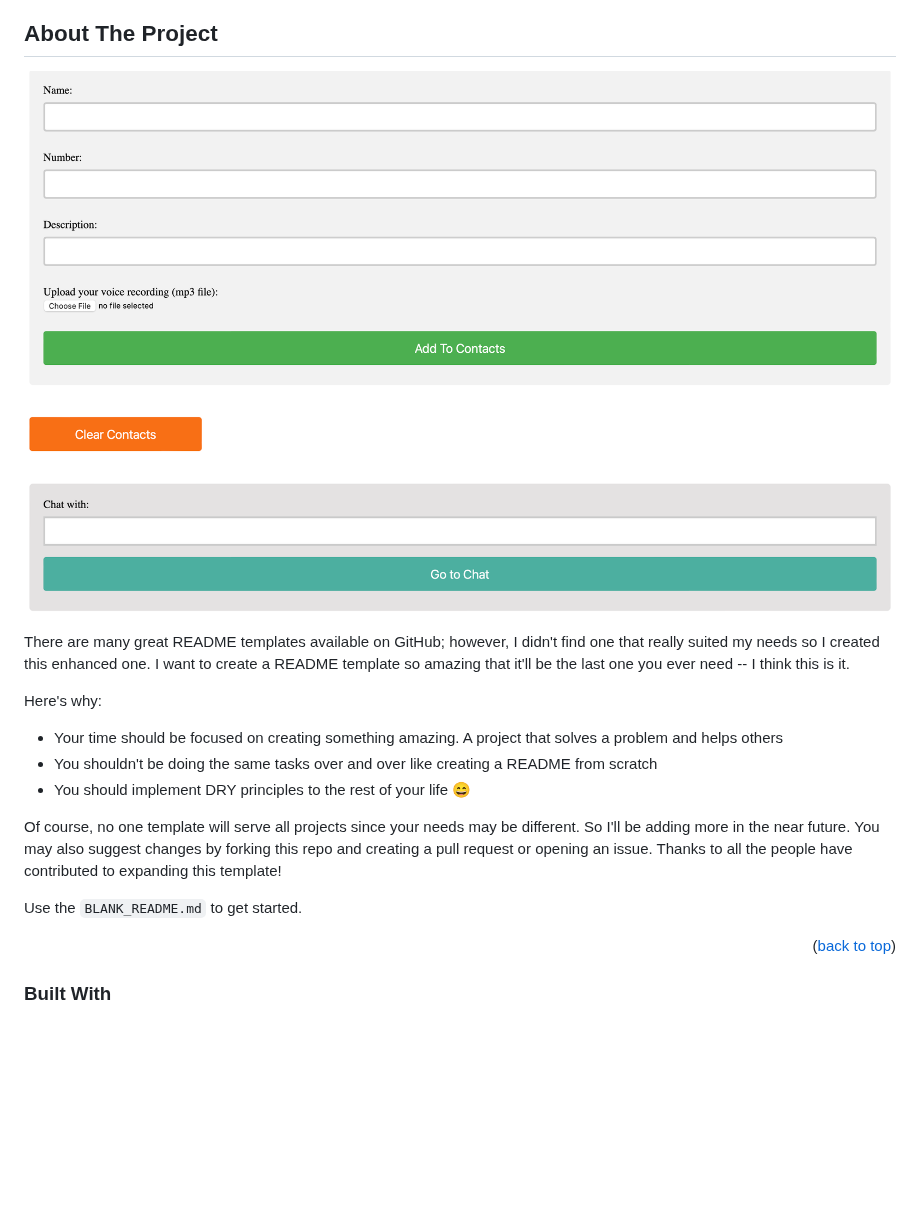
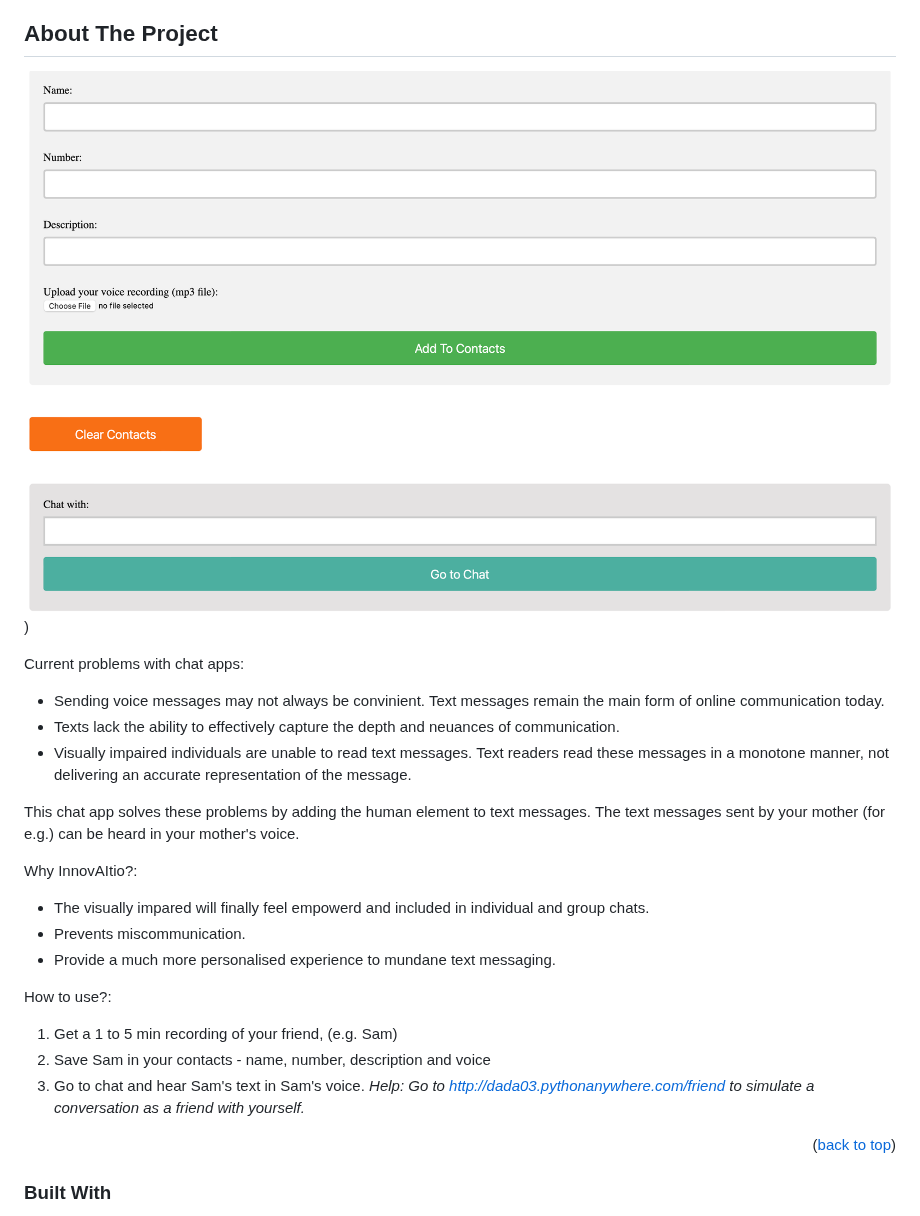
Before and after one commit to RaghaRao314159/InnovAItio, a Markdown page: README.md, the part around the change. Rendered like a GitHub page; blank space fills up the shorter version.

```diff
--- a/README.md
+++ b/README.md
@@ -89,18 +89,25 @@ http://dada03.pythonanywhere.com/
 <!-- ABOUT THE PROJECT -->
 ## About The Project
 
-[![Product Name Screen Shot][product-screenshot]]([https://example.com](http://dada03.pythonanywhere.com/))
+[![Product Name Screen Shot][product-screenshot]]([http://dada03.pythonanywhere.com/]))
 
-There are many great README templates available on GitHub; however, I didn't find one that really suited my needs so I created this enhanced one. I want to create a README template so amazing that it'll be the last one you ever need -- I think this is it.
+Current problems with chat apps:
+* Sending voice messages may not always be convinient. Text messages remain the main form of online communication today.
+* Texts lack the ability to effectively capture the depth and neuances of communication.
+* Visually impaired individuals are unable to read text messages. Text readers read these messages in a monotone manner, not delivering an accurate representation of the message.
 
-Here's why:
-* Your time should be focused on creating something amazing. A project that solves a problem and helps others
-* You shouldn't be doing the same tasks over and over like creating a README from scratch
-* You should implement DRY principles to the rest of your life :smile:
+This chat app solves these problems by adding the human element to text messages. The text messages sent by your mother (for e.g.) can be heard in your mother's voice.
 
-Of course, no one template will serve all projects since your needs may be different. So I'll be adding more in the near future. You may also suggest changes by forking this repo and creating a pull request or opening an issue. Thanks to all the people have contributed to expanding this template!
+Why InnovAItio?:
+* The visually impared will finally feel empowerd and included in individual and group chats.
+* Prevents miscommunication.
+* Provide a much more personalised experience to mundane text messaging.
 
-Use the `BLANK_README.md` to get started.
+How to use?:
+1. Get a 1 to 5 min recording of your friend, (e.g. Sam)
+2. Save Sam in your contacts - name, number, description and voice
+3. Go to chat and hear Sam's text in Sam's voice.
+   _Help: Go to http://dada03.pythonanywhere.com/friend to simulate a conversation as a friend with yourself._
 
 <p align="right">(<a href="#readme-top">back to top</a>)</p>
 
```
